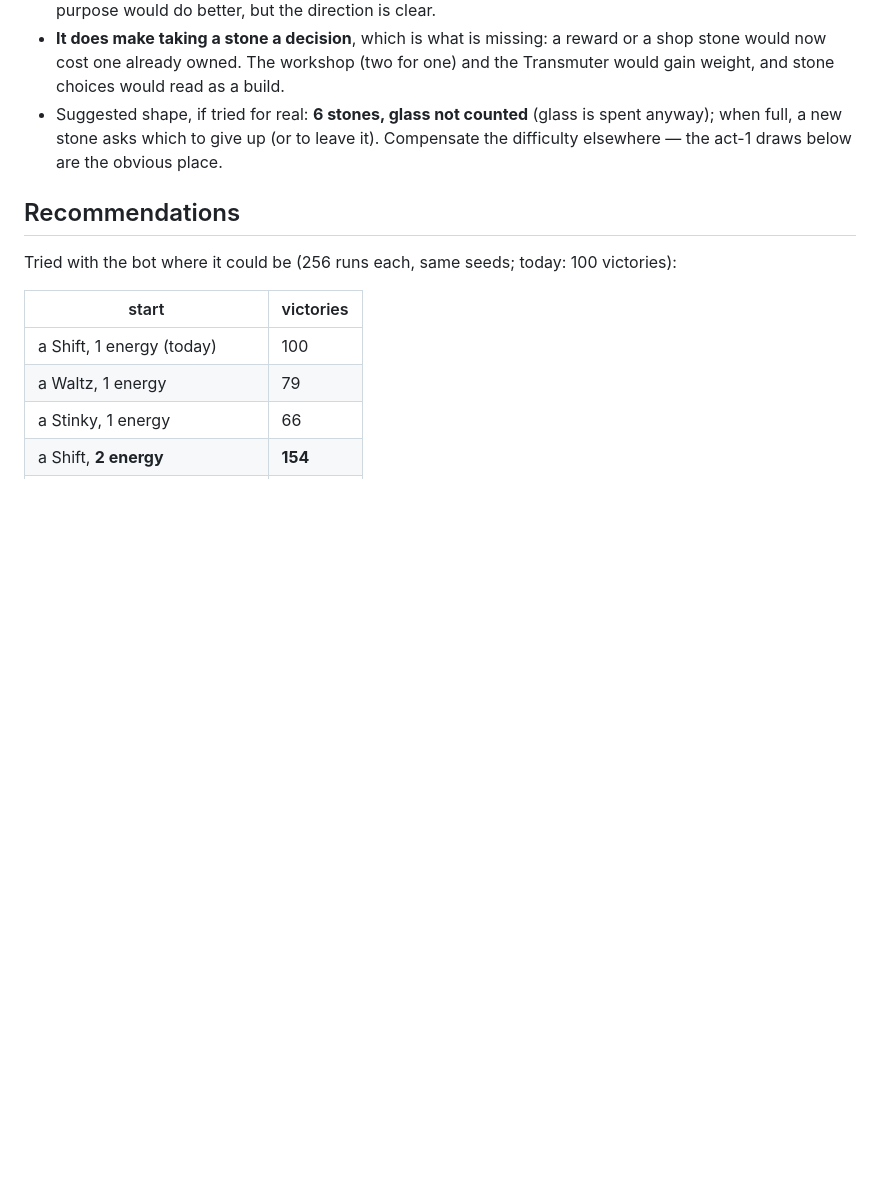
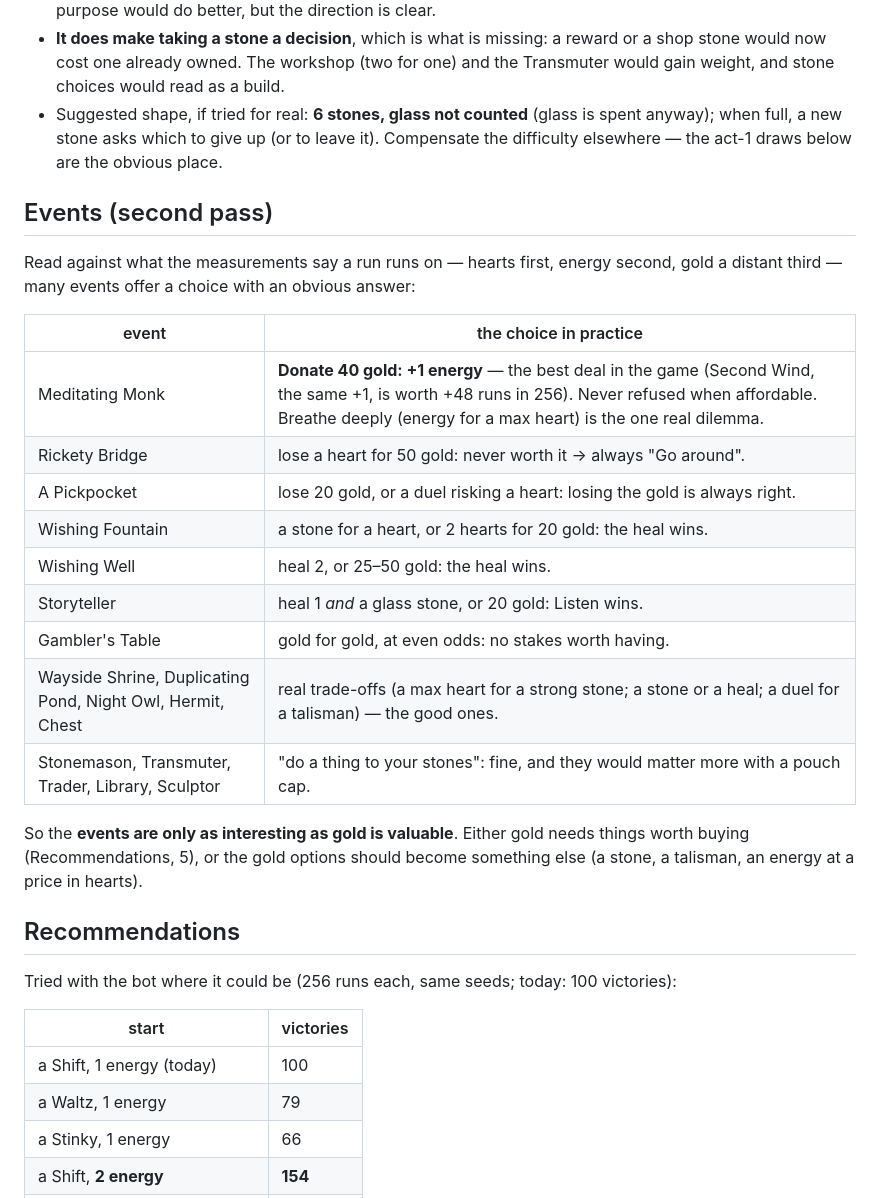
Before and after one commit to JanPokorny/pif-paf-poe, a Markdown page: docs/HARMONY.md, the part around the change. GitHub-like rendering; blank space fills up the shorter version.

Commit message:
Harmony QA: events reviewed (most choices are lopsided while gold buys little)
Co-Authored-By: Claude Opus 5.5 <noreply@anthropic.com>
Claude-Session: https://claude.ai/code/session_017YEmb7NZkU5wwgM6dhyU72

```diff
--- a/docs/HARMONY.md
+++ b/docs/HARMONY.md
@@ -211,6 +211,27 @@ The experiment: a pouch of at most N stones, the bot keeping its strongest when
   when full, a new stone asks which to give up (or to leave it). Compensate the difficulty
   elsewhere — the act-1 draws below are the obvious place.
 
+## Events (second pass)
+
+Read against what the measurements say a run runs on — hearts first, energy second, gold a
+distant third — many events offer a choice with an obvious answer:
+
+| event | the choice in practice |
+|---|---|
+| Meditating Monk | **Donate 40 gold: +1 energy** — the best deal in the game (Second Wind, the same +1, is worth +48 runs in 256). Never refused when affordable. Breathe deeply (energy for a max heart) is the one real dilemma. |
+| Rickety Bridge | lose a heart for 50 gold: never worth it → always "Go around". |
+| A Pickpocket | lose 20 gold, or a duel risking a heart: losing the gold is always right. |
+| Wishing Fountain | a stone for a heart, or 2 hearts for 20 gold: the heal wins. |
+| Wishing Well | heal 2, or 25–50 gold: the heal wins. |
+| Storyteller | heal 1 *and* a glass stone, or 20 gold: Listen wins. |
+| Gambler's Table | gold for gold, at even odds: no stakes worth having. |
+| Wayside Shrine, Duplicating Pond, Night Owl, Hermit, Chest | real trade-offs (a max heart for a strong stone; a stone or a heal; a duel for a talisman) — the good ones. |
+| Stonemason, Transmuter, Trader, Library, Sculptor | "do a thing to your stones": fine, and they would matter more with a pouch cap. |
+
+So the **events are only as interesting as gold is valuable**. Either gold needs things worth
+buying (Recommendations, 5), or the gold options should become something else (a stone, a
+talisman, an energy at a price in hearts).
+
 ## Recommendations
 
 Tried with the bot where it could be (256 runs each, same seeds; today: 100 victories):
```
